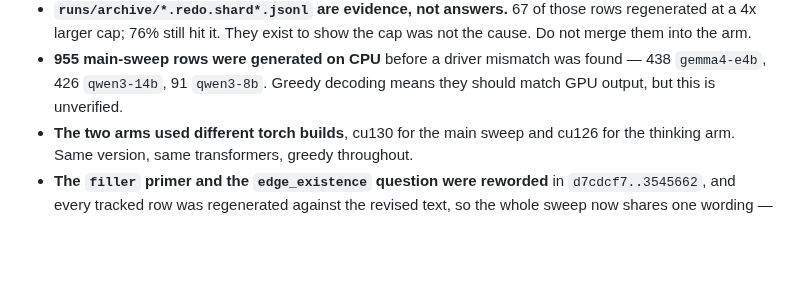
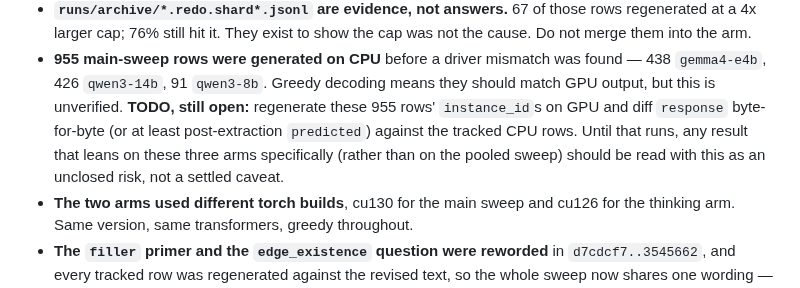
Before and after one commit to GalBrk/GraphTalk, a Markdown page: docs/DATA.md, the part around the change. GitHub-like rendering; blank space fills up the shorter version.

```diff
--- a/docs/DATA.md
+++ b/docs/DATA.md
@@ -499,6 +499,11 @@ These are properties of the data, not of the analysis, so they belong here:
 - **955 main-sweep rows were generated on CPU** before a driver mismatch was
   found — 438 `gemma4-e4b`, 426 `qwen3-14b`, 91 `qwen3-8b`. Greedy decoding means
   they should match GPU output, but this is unverified.
+  **TODO, still open:** regenerate these 955 rows' `instance_id`s on GPU and
+  diff `response` byte-for-byte (or at least post-extraction `predicted`)
+  against the tracked CPU rows. Until that runs, any result that leans on
+  these three arms specifically (rather than on the pooled sweep) should be
+  read with this as an unclosed risk, not a settled caveat.
 - **The two arms used different torch builds**, cu130 for the main sweep and
   cu126 for the thinking arm. Same version, same transformers, greedy throughout.
 - **The `filler` primer and the `edge_existence` question were reworded** in
```
Also changed, not shown: CLAUDE.md (+5 -1 lines), paper/README.md (added, +45 -0 lines).
